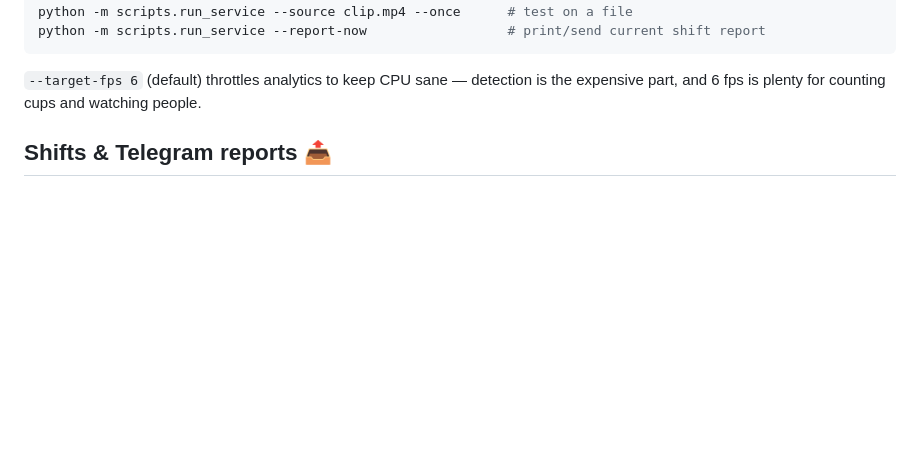
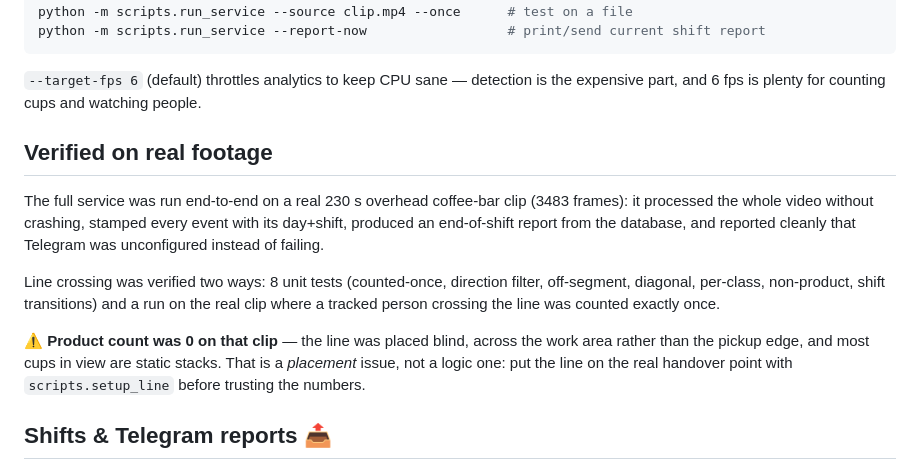
Before and after one commit to 666ibt/addornot, a Markdown page: coffee_vision/README.md, the part around the change. Drawn GitHub-style; blank space fills up the shorter version.

Commit message:
Document real-footage verification of counting, shifts and reports
Records what the full run on the 230s overhead clip actually showed: the
service processed all 3483 frames, stamped events by day/shift, built the
end-of-shift report from the DB and degraded cleanly without Telegram
configured; line crossing verified by 8 unit tests plus a real-footage run
where a crossing track was counted exactly once. Also notes honestly that the
product count was 0 there because the line was placed across the work area
instead of the pickup edge.

Co-Authored-By: Claude Opus 4.8 <noreply@anthropic.com>
Claude-Session: https://claude.ai/code/session_01E4AA2RBU7xujExsNUGnGXi

````diff
--- a/coffee_vision/README.md
+++ b/coffee_vision/README.md
@@ -111,6 +111,23 @@ python -m scripts.run_service --report-now                  # print/send current
 ```
 `--target-fps 6` (default) throttles analytics to keep CPU sane — detection is the
 expensive part, and 6 fps is plenty for counting cups and watching people.
+
+## Verified on real footage
+
+The full service was run end-to-end on a real 230 s overhead coffee-bar clip
+(3483 frames): it processed the whole video without crashing, stamped every
+event with its day+shift, produced an end-of-shift report from the database,
+and reported cleanly that Telegram was unconfigured instead of failing.
+
+Line crossing was verified two ways: 8 unit tests (counted-once, direction
+filter, off-segment, diagonal, per-class, non-product, shift transitions) and a
+run on the real clip where a tracked person crossing the line was counted
+exactly once.
+
+⚠️ **Product count was 0 on that clip** — the line was placed blind, across the
+work area rather than the pickup edge, and most cups in view are static stacks.
+That is a *placement* issue, not a logic one: put the line on the real handover
+point with `scripts.setup_line` before trusting the numbers.
 
 ## Shifts & Telegram reports 📤
 
````
